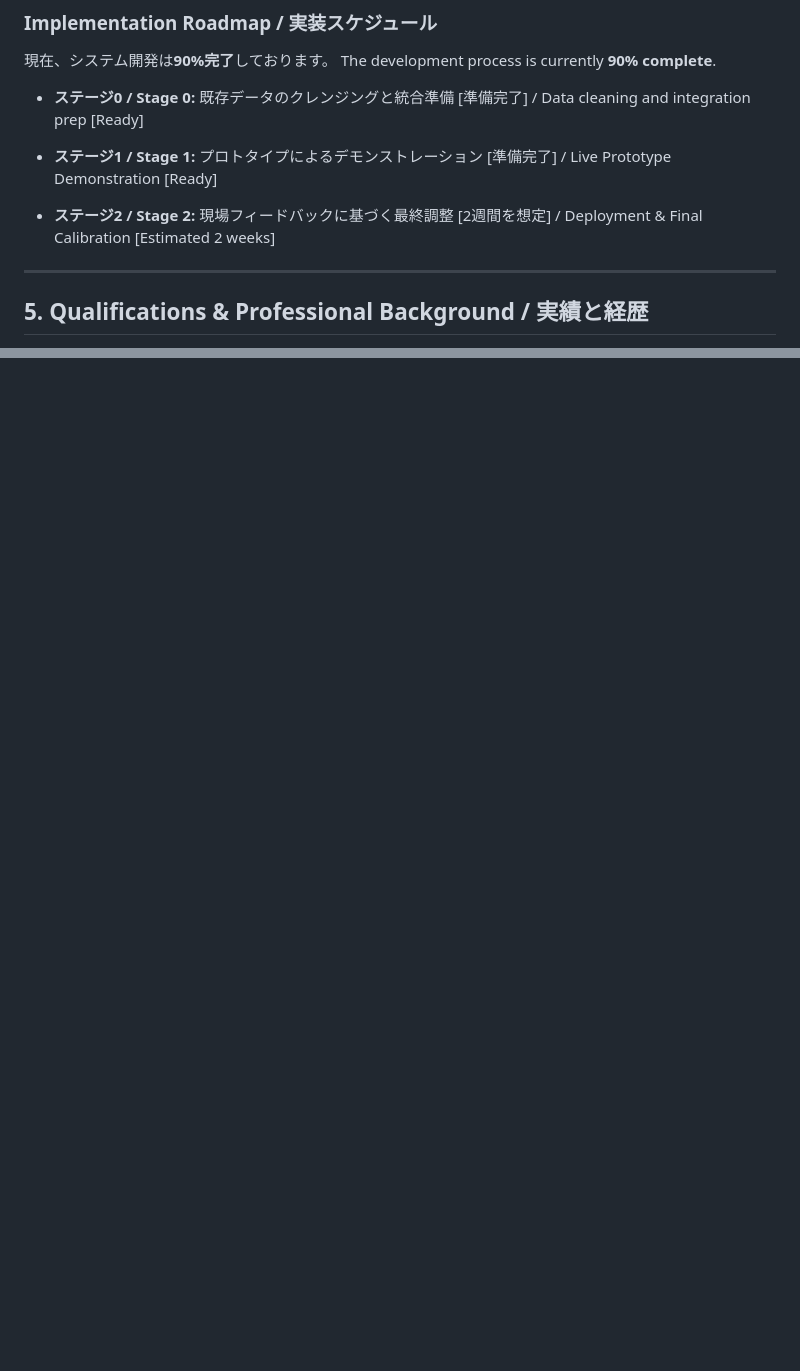
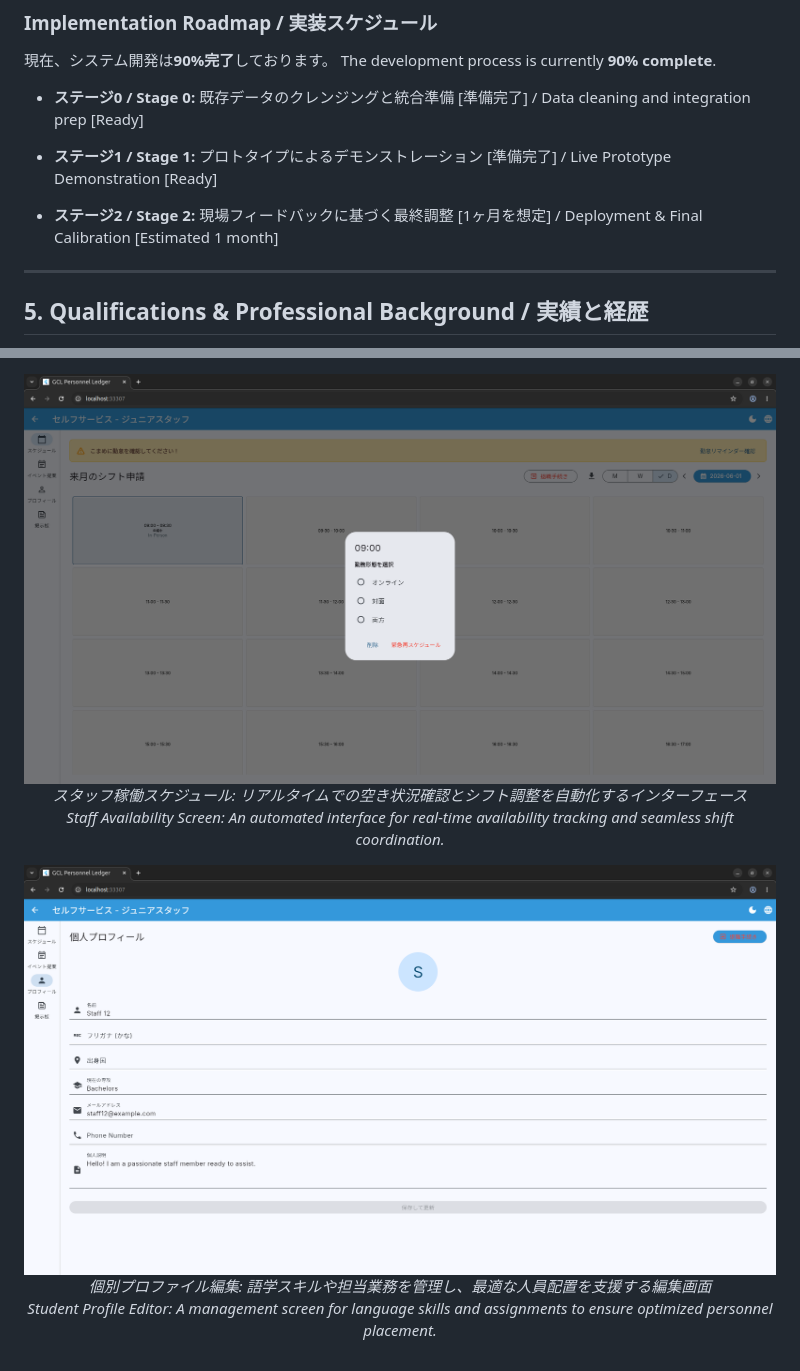
Before and after one commit to t48189588-del/gcl_personnel, a Markdown page: Proposal document.md, 2 parts joined by grey strips. GitHub-like rendering; pictures changed too: junior_staff_availability.png (added), junior_staff_profile.png (added); blank space fills up the shorter version.

```diff
--- a/Proposal document.md
+++ b/Proposal document.md
@@ -137,7 +166,7 @@ The development process is currently **90% complete**.
 * **ステージ1 / Stage 1:** プロトタイプによるデモンストレーション [準備完了] / Live Prototype Demonstration [Ready]
 
 
-* **ステージ2 / Stage 2:** 現場フィードバックに基づく最終調整 [2週間を想定] / Deployment & Final Calibration [Estimated 2 weeks]
+* **ステージ2 / Stage 2:** 現場フィードバックに基づく最終調整 [1ヶ月を想定] / Deployment & Final Calibration [Estimated 1 month]
 
 
 
@@ -210,0 +256,12 @@ Student Staff, Global Communication Lounge
+<div style="break-after: page;"></div>
+<div align="center">
+  <img src="./junior_staff_availability.png" alt="Portfolio QR Code">
+  <p><i>スタッフ稼働スケジュール: リアルタイムでの空き状況確認とシフト調整を自動化するインターフェース<br>Staff Availability Screen: An automated interface for real-time availability tracking and seamless shift coordination.</i></p>
+</div>
+
+<div align="center">
+  <img src="./junior_staff_profile.png" alt="Portfolio QR Code">
+  <p><i>個別プロファイル編集: 語学スキルや担当業務を管理し、最適な人員配置を支援する編集画面<br>Student Profile Editor: A management screen for language skills and assignments to ensure optimized personnel placement.</i></p>
+</div>
+
+<div style="break-after: page;"></div>
```
Also changed, not shown: other parts of Proposal document.md (+48 -3 lines), mainscreen.png (added), senior_staff.png (added), 1 other file.
